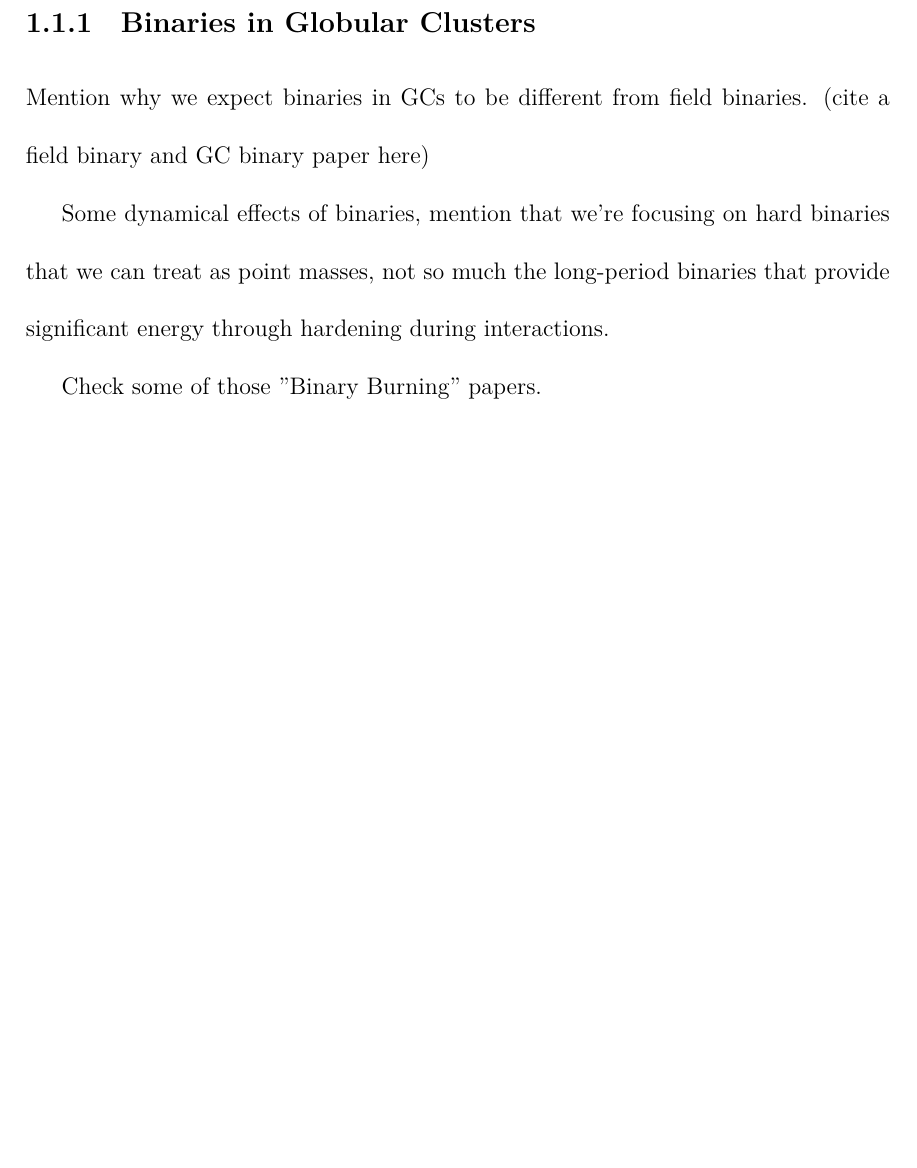
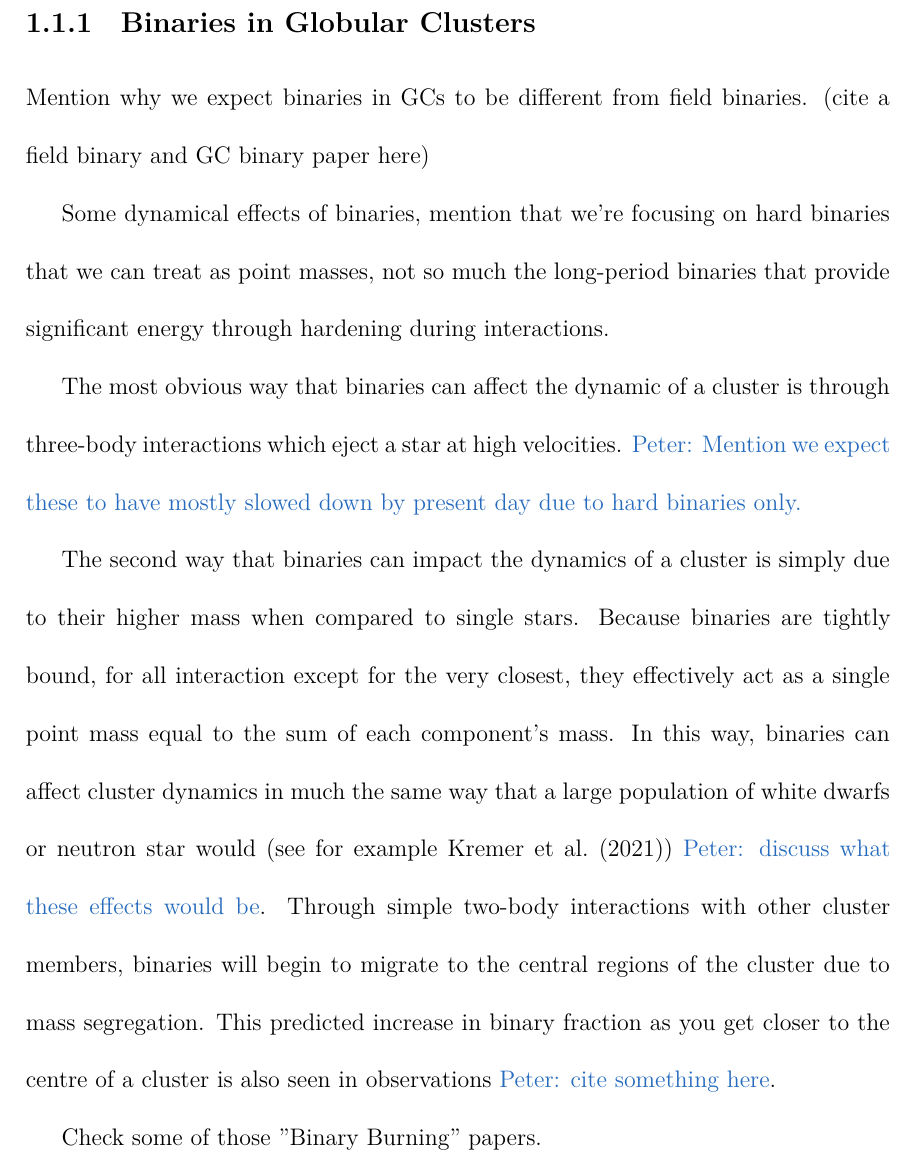
Before and after one commit to pjs902/honours-thesis, a LaTeX thesis (thesis/thesis.tex, which reads thesis/chapters/intro.tex): part of page 7 of 15 before the commit and part of page 7 of 16 after it, cut so that both start at the same text, the shorter picture padded with empty space. The pictures show the PDF file thesis/thesis.pdf that the author committed with the source.

Commit message:
tiny bit of wiriting

```diff
--- a/thesis/chapters/intro.tex
+++ b/thesis/chapters/intro.tex
@@ -35,6 +35,21 @@ Mention why we expect binaries in GCs to be different from field binaries. (cite
 Some dynamical effects of binaries, mention that we're focusing on hard binaries that we can treat
 as point masses, not so much the long-period binaries that provide significant energy through
 hardening during interactions.
+
+The most obvious way that binaries can affect the dynamic of a cluster is through three-body
+interactions which eject a star at high velocities. \ps{Mention we expect these to have mostly
+	slowed down by present day due to hard binaries only.}
+
+
+The second way that binaries can impact the dynamics of a cluster is simply due to their higher mass
+when compared to single stars. Because binaries are tightly bound, for all interaction except for
+the very closest, they effectively act as a single point mass equal to the sum of each component's
+mass. In this way, binaries can affect cluster dynamics in much the same way that a large population
+of white dwarfs or neutron star would (see for example \citet{Kremer2021}) \ps{discuss what these
+	effects would be}. Through simple two-body interactions with other cluster members, binaries will
+begin to migrate to the central regions of the cluster due to mass segregation. This predicted
+increase in binary fraction as you get closer to the centre of a cluster is also seen in
+observations \ps{cite something here}.
 
 Check some of those "Binary Burning" papers.
 
```
Also changed, not shown: thesis/thesis.pdf.
